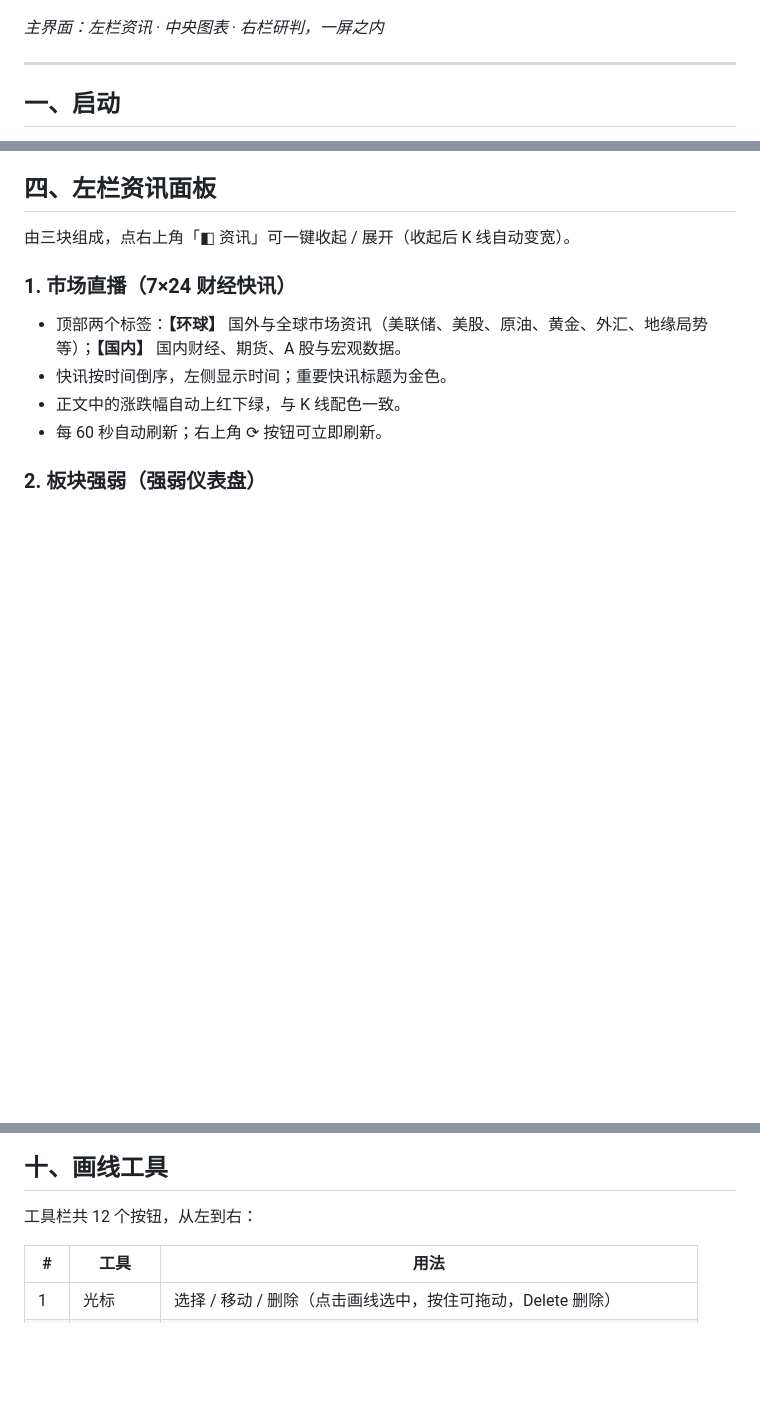
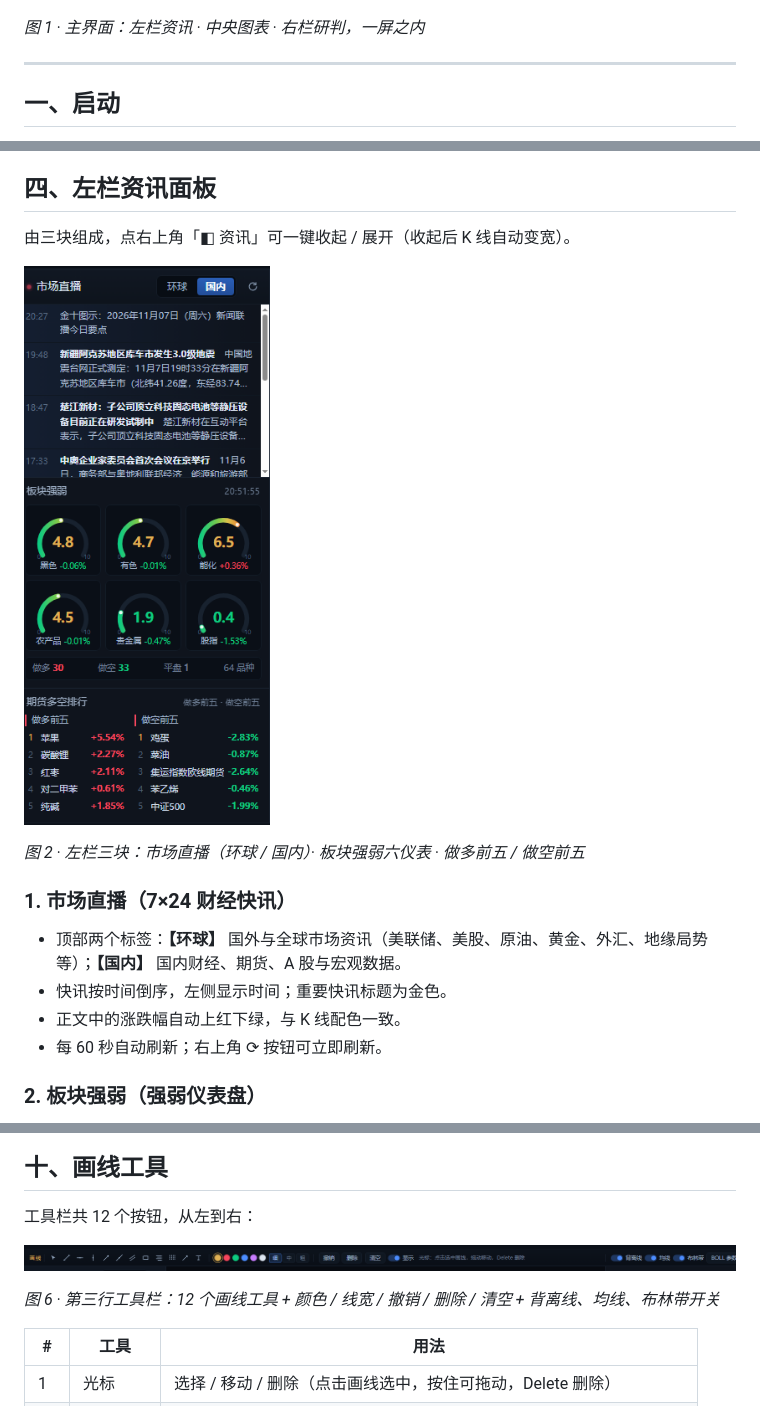
Before and after one commit to winop547-beep/Futures-Pro, a Markdown page: README.md, 3 parts joined by grey strips. Rendered like a GitHub page; pictures changed too: docs/ui-left.png (added), docs/ui-toolbar.png (added); blank space fills up the shorter version.

```diff
--- a/README.md
+++ b/README.md
@@ -8,7 +8,7 @@
 
 ![界面预览](docs/screenshot.png)
 
-*主界面：左栏资讯 · 中央图表 · 右栏研判，一屏之内*
+*图 1 · 主界面：左栏资讯 · 中央图表 · 右栏研判，一屏之内*
 
 ---
 
@@ -46,6 +46,10 @@
 
 由三块组成，点右上角「◧ 资讯」可一键收起 / 展开（收起后 K 线自动变宽）。
 
+![左栏资讯面板](docs/ui-left.png)
+
+*图 2 · 左栏三块：市场直播（环球 / 国内）· 板块强弱六仪表 · 做多前五 / 做空前五*
+
 ### 1. 市场直播（7×24 财经快讯）
 
 - 顶部两个标签：**【环球】** 国外与全球市场资讯（美联储、美股、原油、黄金、外汇、地缘局势等）；**【国内】** 国内财经、期货、A 股与宏观数据。
@@ -137,6 +150,10 @@
 ## 十、画线工具
 
 工具栏共 12 个按钮，从左到右：
+
+![画线工具栏](docs/ui-toolbar.png)
+
+*图 6 · 第三行工具栏：12 个画线工具 + 颜色 / 线宽 / 撤销 / 删除 / 清空 + 背离线、均线、布林带开关*
 
 | # | 工具 | 用法 |
 | --- | --- | --- |
```
Also changed, not shown: other parts of README.md (+11 -2 lines), docs/ui-chart.png (added), docs/ui-right.png (added).
